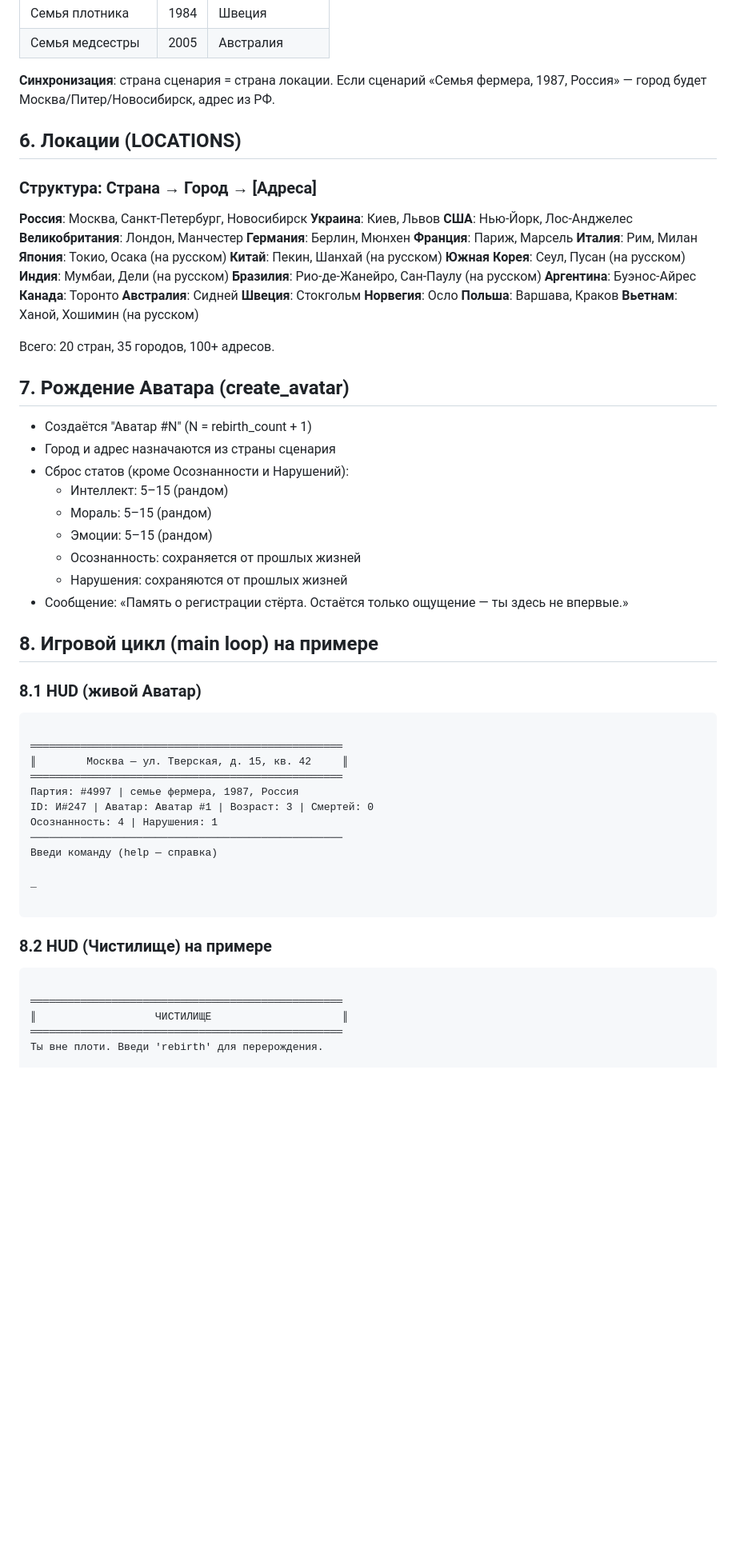
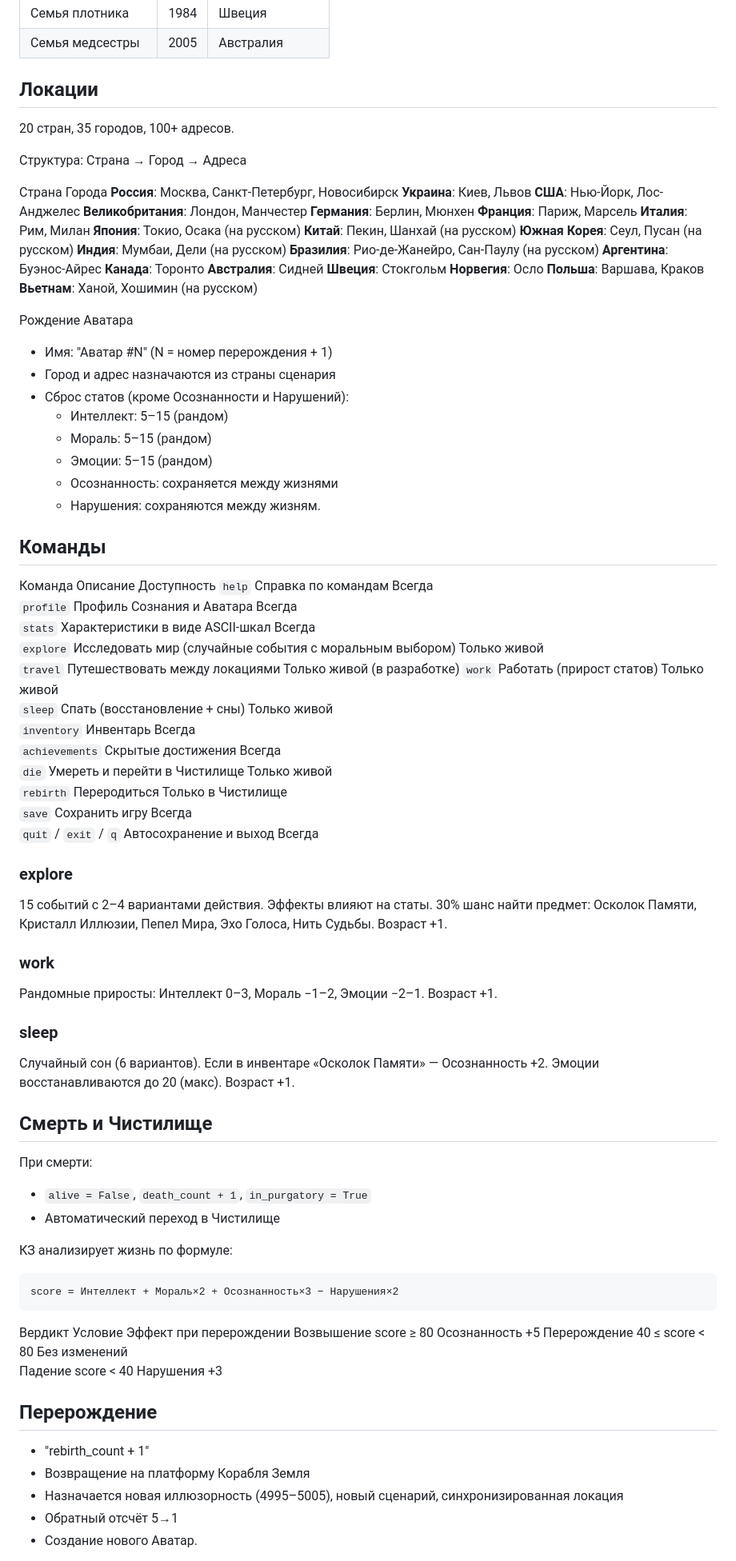
Before and after one commit to Developer151/IlluzShow-Game, a Markdown page: README.md, the part around one of its changes. Shown at 80% size. Rendered like a GitHub page; blank space fills up the shorter version.

Commit message:
Обновил документацию вместе с самим проектом
Добавлен раздел 'Лист изменений' с записями версий и исправлений.

````diff
--- a/README.md
+++ b/README.md
@@ -95,12 +121,13 @@ illusion_show/
 | Семья плотника | 1984 | Швеция |
 | Семья медсестры | 2005 | Австралия |
 
-**Синхронизация**: страна сценария = страна локации. Если сценарий «Семья фермера, 1987, Россия» — город будет Москва/Питер/Новосибирск, адрес из РФ.
+## Локации
 
-## 6. Локации (LOCATIONS)
+20 стран, 35 городов, 100+ адресов.
 
-### Структура: Страна → Город → [Адреса]
+Структура: Страна → Город → Адреса
 
+Страна	Города
 **Россия**: Москва, Санкт-Петербург, Новосибирск
 **Украина**: Киев, Львов
 **США**: Нью-Йорк, Лос-Анджелес
@@ -121,45 +148,68 @@ illusion_show/
 **Польша**: Варшава, Краков
 **Вьетнам**: Ханой, Хошимин (на русском)
 
-Всего: 20 стран, 35 городов, 100+ адресов.
+Рождение Аватара
 
-## 7. Рождение Аватара (create_avatar)
-
-- Создаётся "Аватар #N" (N = rebirth_count + 1)
+- Имя: "Аватар #N" (N = номер перерождения + 1)
 - Город и адрес назначаются из страны сценария
 - Сброс статов (кроме Осознанности и Нарушений):
   - Интеллект: 5–15 (рандом)
   - Мораль: 5–15 (рандом)
   - Эмоции: 5–15 (рандом)
-  - Осознанность: сохраняется от прошлых жизней
-  - Нарушения: сохраняются от прошлых жизней
-- Сообщение: «Память о регистрации стёрта. Остаётся только ощущение — ты здесь не впервые.»
+  - Осознанность: сохраняется между жизнями
+  - Нарушения: сохраняются между жизням.
 
-## 8. Игровой цикл (main loop) на примере
+## Команды
 
-### 8.1 HUD (живой Аватар)
+Команда	Описание	Доступность
+`help`	Справка по командам	Всегда
+`profile`	Профиль Сознания и Аватара	Всегда
+`stats`	Характеристики в виде ASCII-шкал	Всегда
+`explore`	Исследовать мир (случайные события с моральным выбором)	Только живой
+`travel`	Путешествовать между локациями	Только живой (в разработке)
+`work`	Работать (прирост статов)	Только живой
+`sleep`	Спать (восстановление + сны)	Только живой
+`inventory`	Инвентарь	Всегда
+`achievements`	Скрытые достижения	Всегда
+`die`	Умереть и перейти в Чистилище	Только живой
+`rebirth`	Переродиться	Только в Чистилище
+`save`	Сохранить игру	Всегда
+`quit` / `exit` / `q`	Автосохранение и выход	Всегда
+
+### explore
+
+15 событий с 2–4 вариантами действия. Эффекты влияют на статы. 30% шанс найти предмет: Осколок Памяти, Кристалл Иллюзии, Пепел Мира, Эхо Голоса, Нить Судьбы. Возраст +1.
+
+### work
+
+Рандомные приросты: Интеллект 0–3, Мораль −1–2, Эмоции −2–1. Возраст +1.
+
+### sleep
+
+Случайный сон (6 вариантов). Если в инвентаре «Осколок Памяти» — Осознанность +2. Эмоции восстанавливаются до 20 (макс). Возраст +1.
+
+## Смерть и Чистилище
+
+При смерти:
+- `alive = False`, `death_count + 1`, `in_purgatory = True`
+- Автоматический переход в Чистилище
+
+КЗ анализирует жизнь по формуле:
 
 ```
-
-══════════════════════════════════════════════════
-║        Москва — ул. Тверская, д. 15, кв. 42     ║
-══════════════════════════════════════════════════
-Партия: #4997 | семье фермера, 1987, Россия
-ID: И#247 | Аватар: Аватар #1 | Возраст: 3 | Смертей: 0
-Осознанность: 4 | Нарушения: 1
-──────────────────────────────────────────────────
-Введи команду (help — справка)
-
-_
-
+score = Интеллект + Мораль×2 + Осознанность×3 − Нарушения×2
 ```
 
-### 8.2 HUD (Чистилище) на примере
+Вердикт	Условие	Эффект при перерождении
+Возвышение	score ≥ 80	Осознанность +5
+Перерождение	40 ≤ score < 80	Без изменений
+Падение	score < 40	Нарушения +3
 
-```
+## Перерождение
 
-══════════════════════════════════════════════════
-║                   ЧИСТИЛИЩЕ                     ║
-══════════════════════════════════════════════════
-Ты вне плоти. Введи 'rebirth' для перерождения.
+- "rebirth_count + 1"
+- Возвращение на платформу Корабля Земля
+- Назначается новая иллюзорность (4995–5005), новый сценарий, синхронизированная локация
+- Обратный отсчёт 5→1
+- Создание нового Аватар.
 
````
Also changed, not shown: other parts of README.md (+125 -179 lines).
